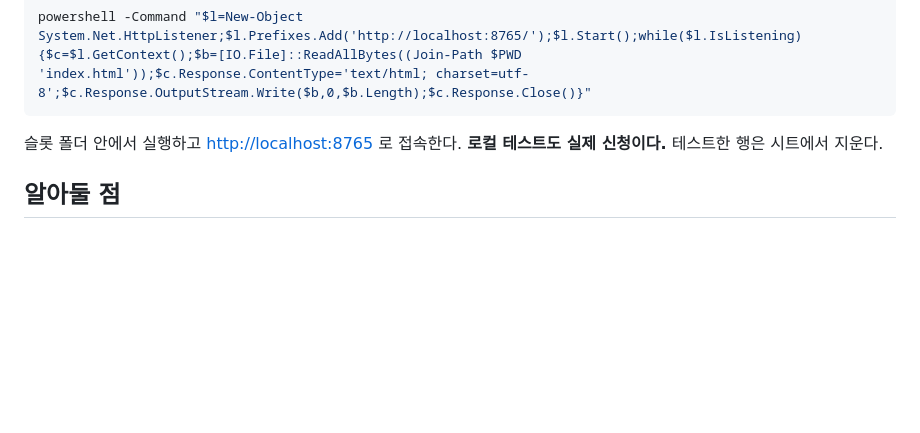
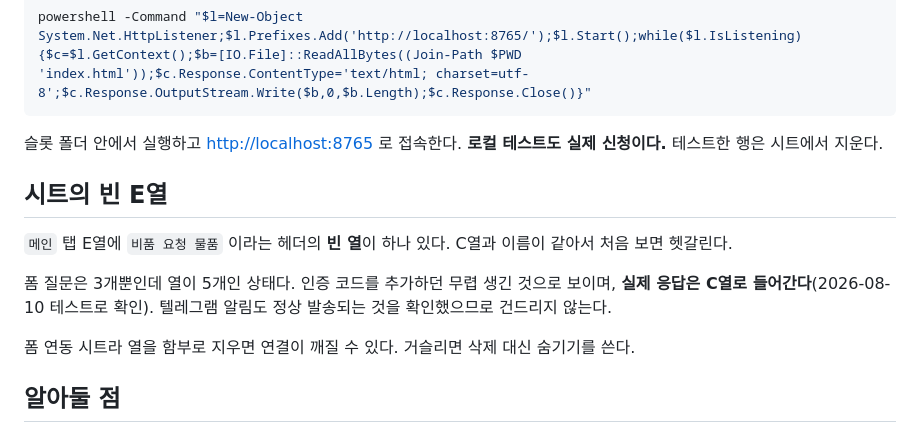
Before and after one commit to sunggom2/supply-request, a Markdown page: README.md, the part around the change. GitHub-like rendering; blank space fills up the shorter version.

Commit message:
Record the empty E column in the response sheet
The 메인 tab carries a fifth column headed 비품 요청 물품 that duplicates
C and stays empty. Responses land in C - confirmed by submitting the new
item - and the Telegram alert for an unrelated real request that day
arrived normally, so nothing is reading the wrong column. Noting it so
the duplicate header does not read as a fault later, with a warning not
to delete columns from a form-linked sheet.

Co-Authored-By: Claude Opus 5 <noreply@anthropic.com>

```diff
--- a/README.md
+++ b/README.md
@@ -284,6 +284,18 @@ powershell -Command "$l=New-Object System.Net.HttpListener;$l.Prefixes.Add('http
 슬롯 폴더 안에서 실행하고 <http://localhost:8765> 로 접속한다.
 **로컬 테스트도 실제 신청이다.** 테스트한 행은 시트에서 지운다.
 
+## 시트의 빈 E열
+
+`메인` 탭 E열에 `비품 요청 물품` 이라는 헤더의 **빈 열**이 하나 있다.
+C열과 이름이 같아서 처음 보면 헷갈린다.
+
+폼 질문은 3개뿐인데 열이 5개인 상태다. 인증 코드를 추가하던 무렵 생긴
+것으로 보이며, **실제 응답은 C열로 들어간다**(2026-08-10 테스트로 확인).
+텔레그램 알림도 정상 발송되는 것을 확인했으므로 건드리지 않는다.
+
+폼 연동 시트라 열을 함부로 지우면 연결이 깨질 수 있다. 거슬리면 삭제 대신
+숨기기를 쓴다.
+
 ## 알아둘 점
 
 - **저장소는 공개(public)다.** GitHub Pages 무료 플랜 조건이다. 원본 구글폼
```
